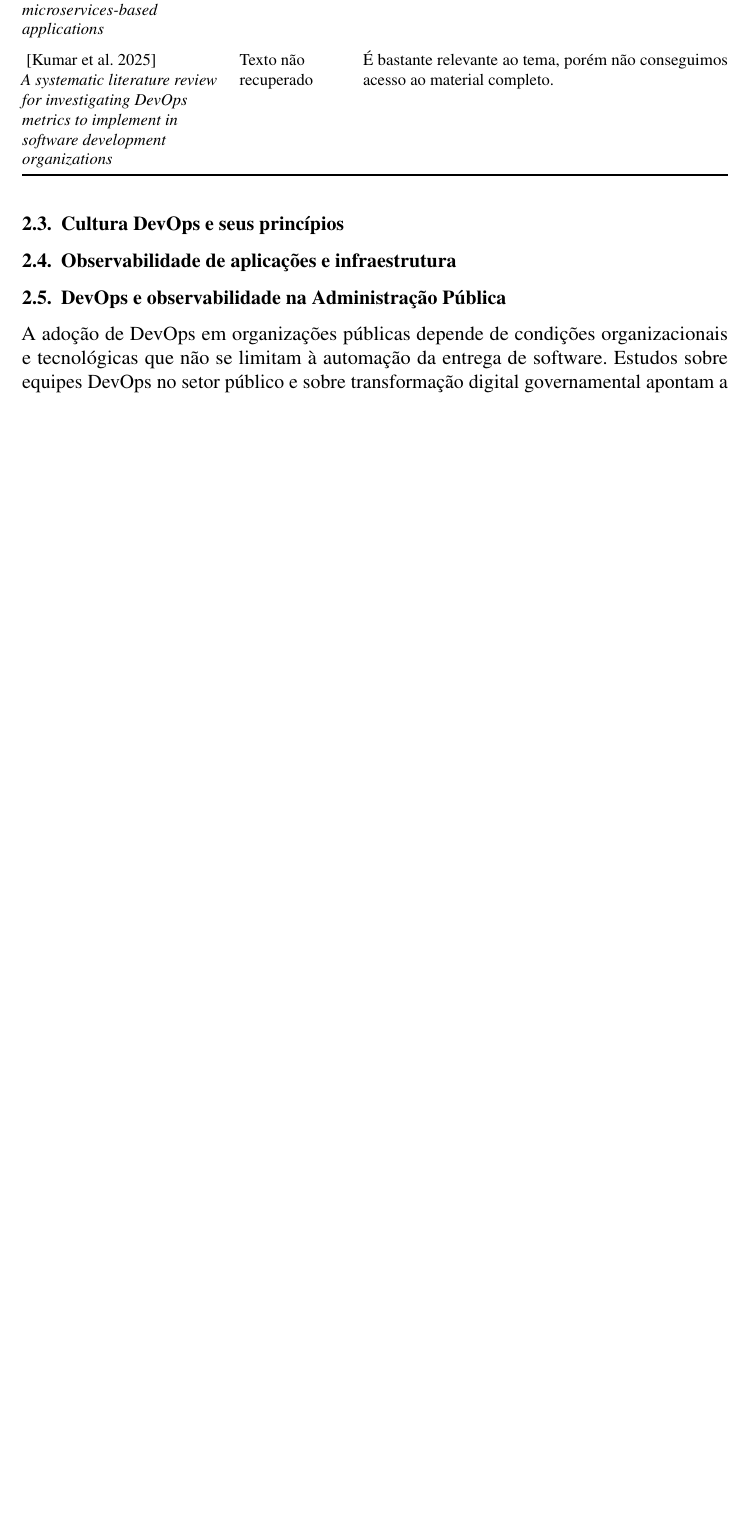
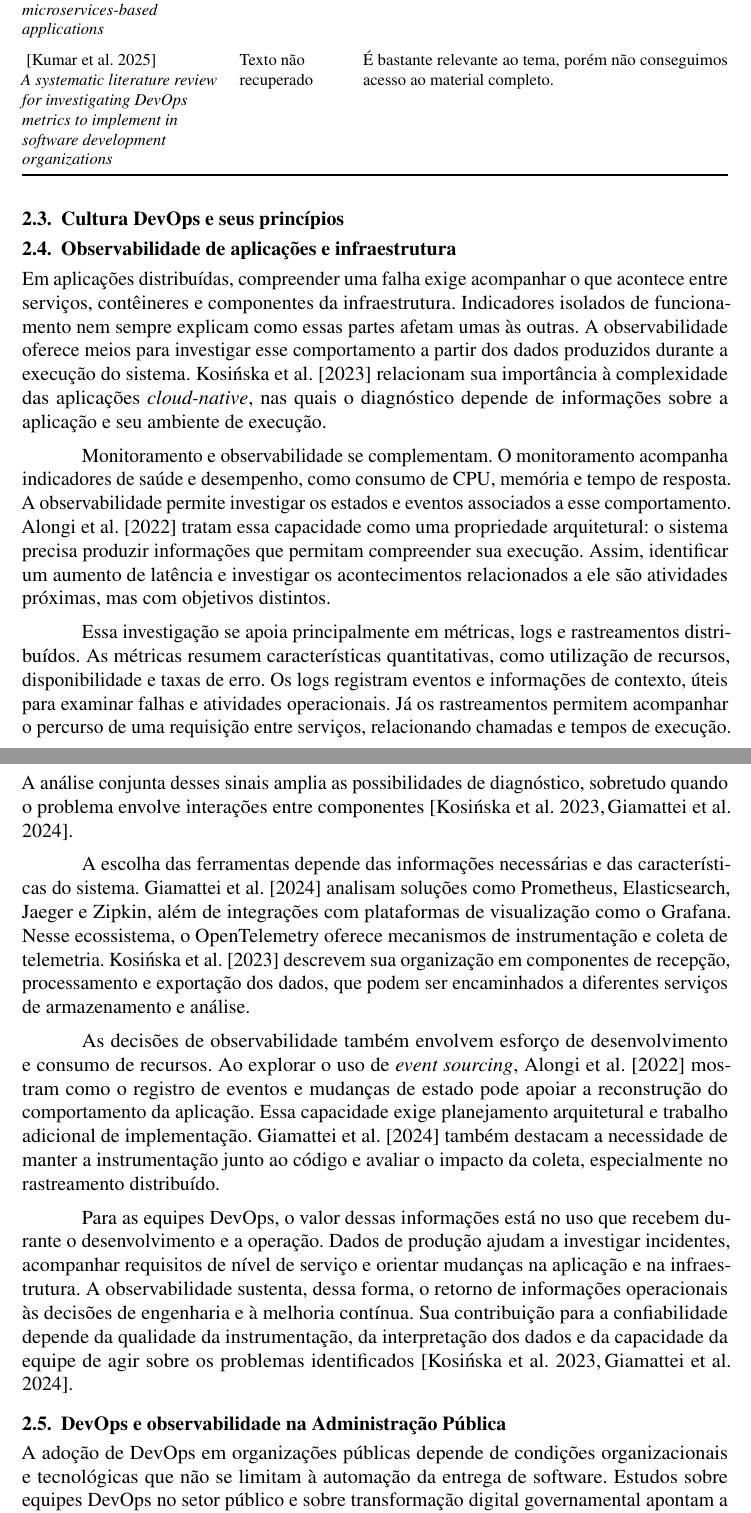
Before and after one commit to wladsoncedraz/article-devops, a LaTeX document (main.tex, which reads secoes/02-4-observabilidade.tex): part of page 3 of 10 before the commit and two parts of pages 3 and 4 of 11 after it, the two joined at a grey line, cut so that both start at the same text, the shorter picture padded with empty space. Compiled offline with pdfLaTeX.

Commit message:
docs: adiciona fundamentação sobre observabilidade de aplicações e infraestrutura

```diff
--- /dev/null
+++ b/secoes/02-4-observabilidade.tex
@@ -0,0 +1,60 @@
+% Fundamentação teórica: observabilidade de aplicações e infraestrutura.
+% Incluído após a subseção correspondente em 02-revisao-bibliografica.tex.
+
+Em aplicações distribuídas, compreender uma falha exige acompanhar o que
+acontece entre serviços, contêineres e componentes da infraestrutura.
+Indicadores isolados de funcionamento nem sempre explicam como essas
+partes afetam umas às outras. A observabilidade oferece meios para
+investigar esse comportamento a partir dos dados produzidos durante a
+execução do sistema. Kosińska et al.~\citeano{kosinska2023} relacionam sua
+importância à complexidade das aplicações \emph{cloud-native}, nas quais o
+diagnóstico depende de informações sobre a aplicação e seu ambiente de
+execução.
+
+Monitoramento e observabilidade se complementam. O monitoramento
+acompanha indicadores de saúde e desempenho, como consumo de CPU, memória
+e tempo de resposta. A observabilidade permite investigar os estados e
+eventos associados a esse comportamento. Alongi et al.~\citeano{alongi2022}
+tratam essa capacidade como uma propriedade arquitetural: o sistema
+precisa produzir informações que permitam compreender sua execução.
+Assim, identificar um aumento de latência e investigar os acontecimentos
+relacionados a ele são atividades próximas, mas com objetivos distintos.
+
+Essa investigação se apoia principalmente em métricas, logs e
+rastreamentos distribuídos. As métricas resumem características
+quantitativas, como utilização de recursos, disponibilidade e taxas de
+erro. Os logs registram eventos e informações de contexto, úteis para
+examinar falhas e atividades operacionais. Já os rastreamentos permitem
+acompanhar o percurso de uma requisição entre serviços, relacionando
+chamadas e tempos de execução. A análise conjunta desses sinais amplia as
+possibilidades de diagnóstico, sobretudo quando o problema envolve
+interações entre componentes \cite{kosinska2023,giamattei2024}.
+
+A escolha das ferramentas depende das informações necessárias e das
+características do sistema. Giamattei et al.~\citeano{giamattei2024}
+analisam soluções como Prometheus, Elasticsearch, Jaeger e Zipkin, além de
+integrações com plataformas de visualização como o Grafana. Nesse
+ecossistema, o OpenTelemetry oferece mecanismos de instrumentação e
+coleta de telemetria. Kosińska et al.~\citeano{kosinska2023} descrevem sua
+organização em componentes de recepção, processamento e exportação dos
+dados, que podem ser encaminhados a diferentes serviços de armazenamento
+e análise.
+
+As decisões de observabilidade também envolvem esforço de desenvolvimento
+e consumo de recursos. Ao explorar o uso de \emph{event sourcing}, Alongi
+et al.~\citeano{alongi2022} mostram como o registro de eventos e mudanças
+de estado pode apoiar a reconstrução do comportamento da aplicação.
+Essa capacidade exige planejamento arquitetural e trabalho adicional de
+implementação. Giamattei et al.~\citeano{giamattei2024} também destacam a
+necessidade de manter a instrumentação junto ao código e avaliar o
+impacto da coleta, especialmente no rastreamento distribuído.
+
+Para as equipes DevOps, o valor dessas informações está no uso que
+recebem durante o desenvolvimento e a operação. Dados de produção ajudam
+a investigar incidentes, acompanhar requisitos de nível de serviço e
+orientar mudanças na aplicação e na infraestrutura. A observabilidade
+sustenta, dessa forma, o retorno de informações operacionais às decisões
+de engenharia e à melhoria contínua. Sua contribuição para a
+confiabilidade depende da qualidade da instrumentação, da interpretação
+dos dados e da capacidade da equipe de agir sobre os problemas
+identificados \cite{kosinska2023,giamattei2024}.
```
Also changed, not shown: secoes/02-revisao-bibliografica.tex (+2 -0 lines).
